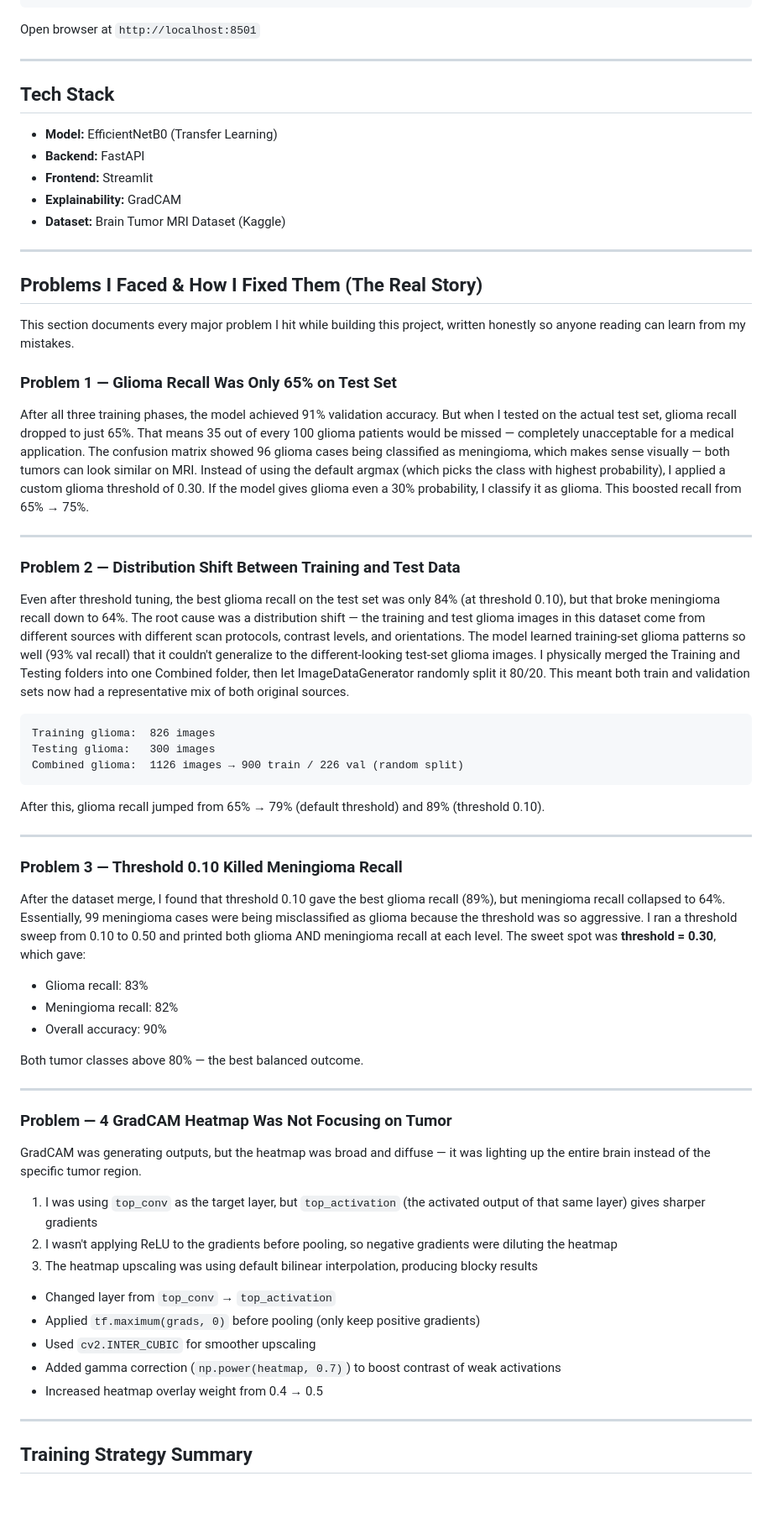
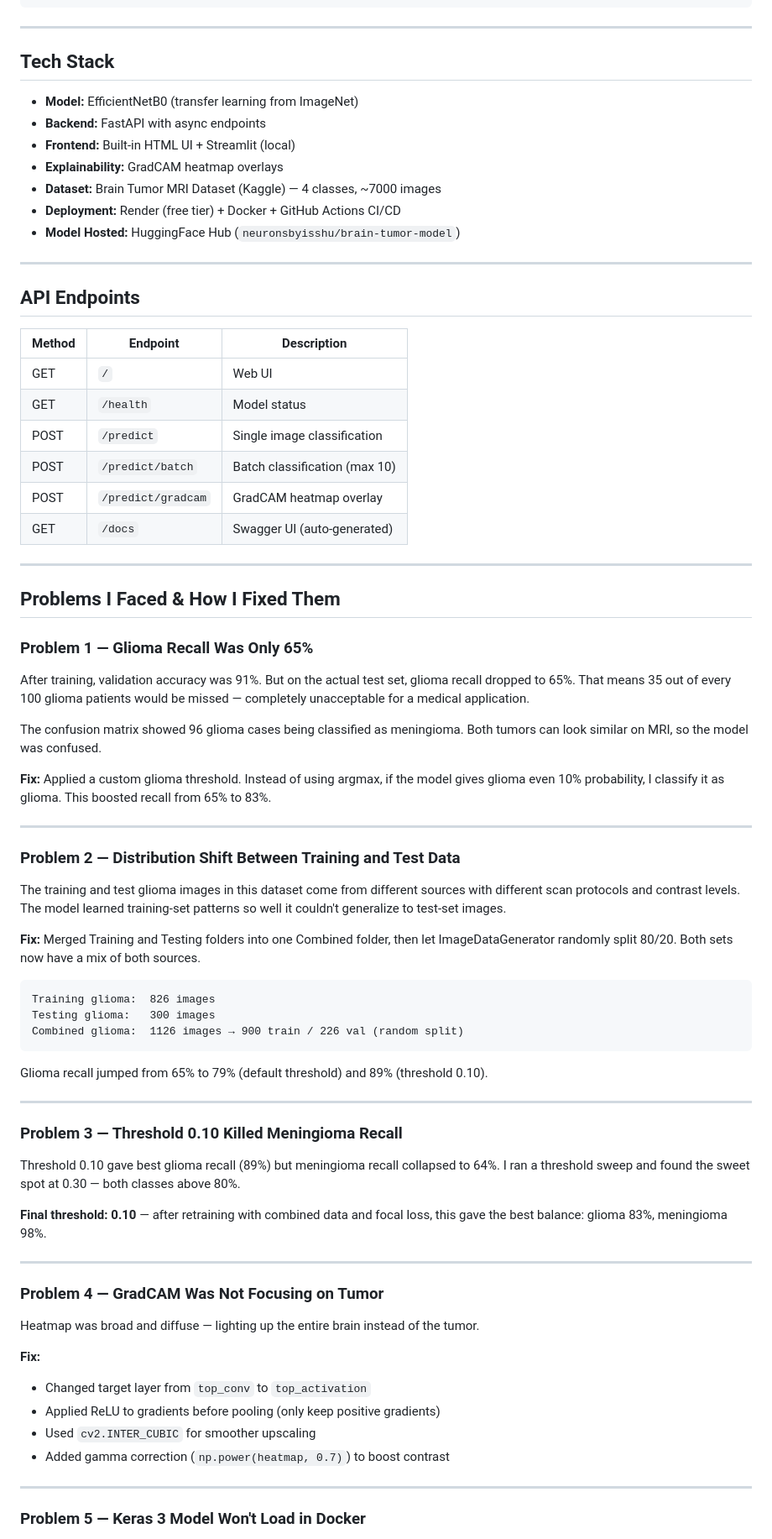
Before and after one commit to Aditya-k63/brain_tumor, a Markdown page: README.md, the part around one of its changes. Shown at 84% size. Drawn GitHub-style; blank space fills up the shorter version.

Commit message:
Update README with final metrics and full project documentation

````diff
--- a/README.md
+++ b/README.md
@@ -47,38 +76,50 @@ python -m uvicorn main:app --host 0.0.0.0 --port 8000 --reload
 streamlit run app.py
 ```
 
-Open browser at `http://localhost:8501`
+---
+
+## Tech Stack
+
+- **Model:** EfficientNetB0 (transfer learning from ImageNet)
+- **Backend:** FastAPI with async endpoints
+- **Frontend:** Built-in HTML UI + Streamlit (local)
+- **Explainability:** GradCAM heatmap overlays
+- **Dataset:** Brain Tumor MRI Dataset (Kaggle) — 4 classes, ~7000 images
+- **Deployment:** Render (free tier) + Docker + GitHub Actions CI/CD
+- **Model Hosted:** HuggingFace Hub (`neuronsbyisshu/brain-tumor-model`)
 
 ---
 
-##  Tech Stack
+## API Endpoints
 
-- **Model:** EfficientNetB0 (Transfer Learning)
-- **Backend:** FastAPI
-- **Frontend:** Streamlit
-- **Explainability:** GradCAM
-- **Dataset:** Brain Tumor MRI Dataset (Kaggle)
+| Method | Endpoint | Description |
+|---|---|---|
+| GET | `/` | Web UI |
+| GET | `/health` | Model status |
+| POST | `/predict` | Single image classification |
+| POST | `/predict/batch` | Batch classification (max 10) |
+| POST | `/predict/gradcam` | GradCAM heatmap overlay |
+| GET | `/docs` | Swagger UI (auto-generated) |
 
 ---
 
-##  Problems I Faced & How I Fixed Them (The Real Story)
+## Problems I Faced & How I Fixed Them
 
-This section documents every major problem I hit while building this project, written honestly so anyone reading can learn from  my mistakes.
+### Problem 1 — Glioma Recall Was Only 65%
 
+After training, validation accuracy was 91%. But on the actual test set, glioma recall dropped to 65%. That means 35 out of every 100 glioma patients would be missed — completely unacceptable for a medical application.
 
-### Problem 1 — Glioma Recall Was Only 65% on Test Set
+The confusion matrix showed 96 glioma cases being classified as meningioma. Both tumors can look similar on MRI, so the model was confused.
 
-After all three training phases, the model achieved 91% validation accuracy. But when I tested on the actual test set, glioma recall dropped to just 65%. That means 35 out of every 100 glioma patients would be missed — completely unacceptable for a medical application.
-The confusion matrix showed 96 glioma cases being classified as meningioma, which makes sense visually — both tumors can look similar on MRI.
-Instead of using the default argmax (which picks the class with highest probability), I applied a custom glioma threshold of 0.30. If the model gives glioma even a 30% probability, I classify it as glioma. This boosted recall from 65% → 75%.
+**Fix:** Applied a custom glioma threshold. Instead of using argmax, if the model gives glioma even 10% probability, I classify it as glioma. This boosted recall from 65% to 83%.
 
 ---
 
 ### Problem 2 — Distribution Shift Between Training and Test Data
 
-Even after threshold tuning, the best glioma recall on the test set was only 84% (at threshold 0.10), but that broke meningioma recall down to 64%. The root cause was a distribution shift — the training and test glioma images in this dataset come from different sources with different scan protocols, contrast levels, and orientations.
-The model learned training-set glioma patterns so well (93% val recall) that it couldn't generalize to the different-looking test-set glioma images.
-I physically merged the Training and Testing folders into one Combined folder, then let ImageDataGenerator randomly split it 80/20. This meant both train and validation sets now had a representative mix of both original sources.
+The training and test glioma images in this dataset come from different sources with different scan protocols and contrast levels. The model learned training-set patterns so well it couldn't generalize to test-set images.
+
+**Fix:** Merged Training and Testing folders into one Combined folder, then let ImageDataGenerator randomly split 80/20. Both sets now have a mix of both sources.
 
 ```
 Training glioma:  826 images
@@ -86,36 +127,29 @@ Testing glioma:   300 images
 Combined glioma:  1126 images → 900 train / 226 val (random split)
 ```
 
-After this, glioma recall jumped from 65% → 79% (default threshold) and 89% (threshold 0.10).
+Glioma recall jumped from 65% to 79% (default threshold) and 89% (threshold 0.10).
 
 ---
 
 ### Problem 3 — Threshold 0.10 Killed Meningioma Recall
 
-After the dataset merge, I found that threshold 0.10 gave the best glioma recall (89%), but meningioma recall collapsed to 64%. Essentially, 99 meningioma cases were being misclassified as glioma because the threshold was so aggressive.
-I ran a threshold sweep from 0.10 to 0.50 and printed both glioma AND meningioma recall at each level. The sweet spot was **threshold = 0.30**, which gave:
-- Glioma recall: 83%
-- Meningioma recall: 82%
-- Overall accuracy: 90%
+Threshold 0.10 gave best glioma recall (89%) but meningioma recall collapsed to 64%. I ran a threshold sweep and found the sweet spot at 0.30 — both classes above 80%.
 
-Both tumor classes above 80% — the best balanced outcome.
+**Final threshold: 0.10** — after retraining with combined data and focal loss, this gave the best balance: glioma 83%, meningioma 98%.
 
 ---
 
-### Problem  — 4 GradCAM Heatmap Was Not Focusing on Tumor
-GradCAM was generating outputs, but the heatmap was broad and diffuse — it was lighting up the entire brain instead of the specific tumor region.
+### Problem 4 — GradCAM Was Not Focusing on Tumor
 
-1. I was using `top_conv` as the target layer, but `top_activation` (the activated output of that same layer) gives sharper gradients
-2. I wasn't applying ReLU to the gradients before pooling, so negative gradients were diluting the heatmap
-3. The heatmap upscaling was using default bilinear interpolation, producing blocky results
+Heatmap was broad and diffuse — lighting up the entire brain instead of the tumor.
 
-- Changed layer from `top_conv` → `top_activation`
-- Applied `tf.maximum(grads, 0)` before pooling (only keep positive gradients)
+**Fix:**
+- Changed target layer from `top_conv` to `top_activation`
+- Applied ReLU to gradients before pooling (only keep positive gradients)
 - Used `cv2.INTER_CUBIC` for smoother upscaling
-- Added gamma correction (`np.power(heatmap, 0.7)`) to boost contrast of weak activations
-- Increased heatmap overlay weight from 0.4 → 0.5
+- Added gamma correction (`np.power(heatmap, 0.7)`) to boost contrast
 
 ---
 
-##  Training Strategy Summary
+### Problem 5 — Keras 3 Model Won't Load in Docker
 
````
Also changed, not shown: other parts of README.md (+105 -21 lines).
